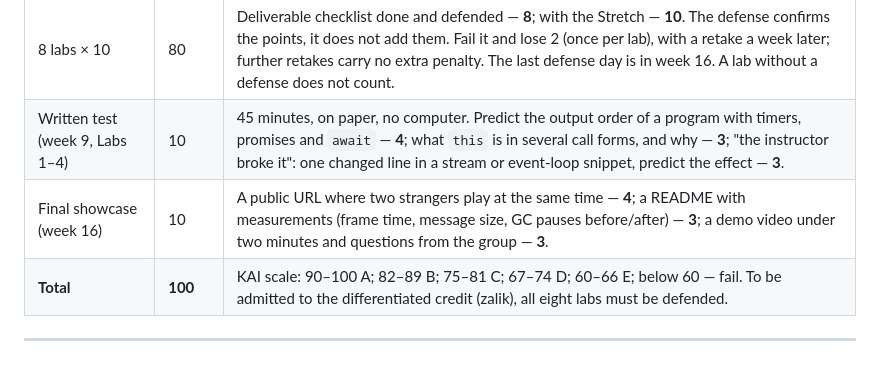
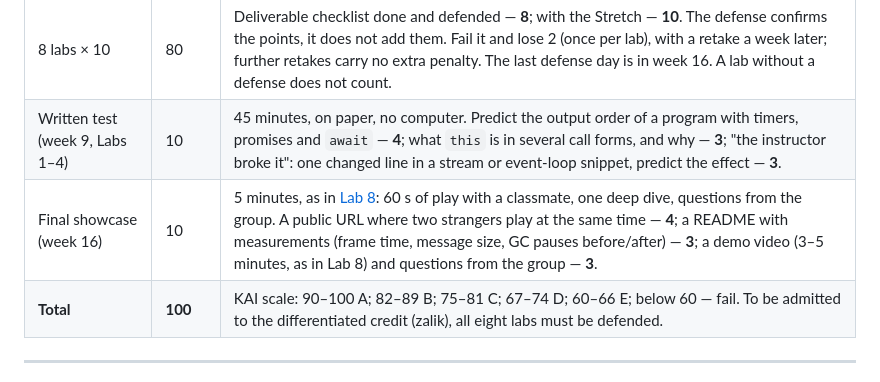
Before and after one commit to rmalkevy/Dogfight-Multiplayer-JavaScript-Node, a Markdown page: README.md, the part around the change. Rendered like a GitHub page.

```diff
--- a/README.md
+++ b/README.md
@@ -50,7 +50,7 @@ Part 1 of [javascript.info](https://javascript.info/) before Lab 1.
 |---|---|---|
 | 8 labs × 10 | 80 | Deliverable checklist done and defended — **8**; with the Stretch — **10**. The defense confirms the points, it does not add them. Fail it and lose 2 (once per lab), with a retake a week later; further retakes carry no extra penalty. The last defense day is in week 16. A lab without a defense does not count. |
 | Written test (week 9, Labs 1–4) | 10 | 45 minutes, on paper, no computer. Predict the output order of a program with timers, promises and `await` — **4**; what `this` is in several call forms, and why — **3**; "the instructor broke it": one changed line in a stream or event-loop snippet, predict the effect — **3**. |
-| Final showcase (week 16) | 10 | A public URL where two strangers play at the same time — **4**; a README with measurements (frame time, message size, GC pauses before/after) — **3**; a demo video under two minutes and questions from the group — **3**. |
+| Final showcase (week 16) | 10 | 5 minutes, as in [Lab 8](lab-08-ship-it.md): 60 s of play with a classmate, one deep dive, questions from the group. A public URL where two strangers play at the same time — **4**; a README with measurements (frame time, message size, GC pauses before/after) — **3**; a demo video (3–5 minutes, as in Lab 8) and questions from the group — **3**. |
 | **Total** | **100** | KAI scale: 90–100 A; 82–89 B; 75–81 C; 67–74 D; 60–66 E; below 60 — fail. To be admitted to the differentiated credit (zalik), all eight labs must be defended. |
 
 ---
```
Also changed, not shown: README.uk.md (+1 -1 lines).
